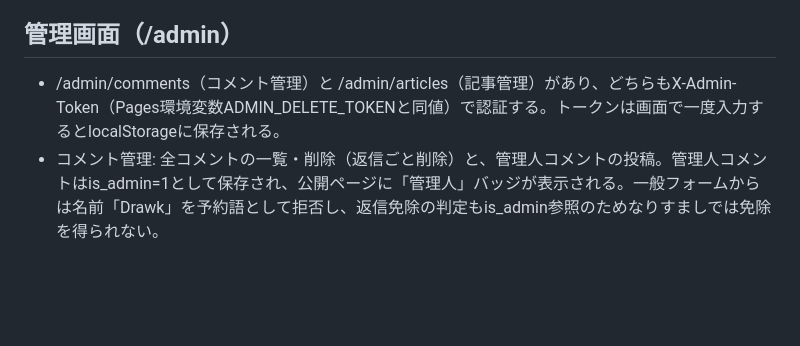
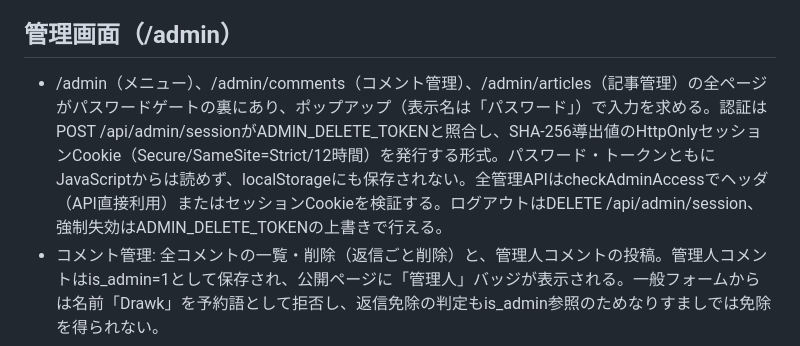
Before and after one commit to ExaDrawk/MegaDrawk, a Markdown page: DEVELOPER.md, the part around the change. Rendered like a GitHub page; blank space fills up the shorter version.

```diff
--- a/DEVELOPER.md
+++ b/DEVELOPER.md
@@ -17,7 +17,7 @@ UI（pages/layouts/views/components）→ ドメイン（domain/config/lib）→
 
 ## 管理画面（/admin）
 
-- /admin/comments（コメント管理）と /admin/articles（記事管理）があり、どちらもX-Admin-Token（Pages環境変数ADMIN_DELETE_TOKENと同値）で認証する。トークンは画面で一度入力するとlocalStorageに保存される。
+- /admin（メニュー）、/admin/comments（コメント管理）、/admin/articles（記事管理）の全ページがパスワードゲートの裏にあり、ポップアップ（表示名は「パスワード」）で入力を求める。認証はPOST /api/admin/sessionがADMIN_DELETE_TOKENと照合し、SHA-256導出値のHttpOnlyセッションCookie（Secure/SameSite=Strict/12時間）を発行する形式。パスワード・トークンともにJavaScriptからは読めず、localStorageにも保存されない。全管理APIはcheckAdminAccessでヘッダ（API直接利用）またはセッションCookieを検証する。ログアウトはDELETE /api/admin/session、強制失効はADMIN_DELETE_TOKENの上書きで行える。
 - コメント管理: 全コメントの一覧・削除（返信ごと削除）と、管理人コメントの投稿。管理人コメントはis_admin=1として保存され、公開ページに「管理人」バッジが表示される。一般フォームからは名前「Drawk」を予約語として拒否し、返信免除の判定もis_admin参照のためなりすましでは免除を得られない。
 - 記事管理: src/infra/articles/github.tsがGitHub Contents APIでsrc/content/blogを読み書きし、mainへコミットする。保存から反映まで1〜2分かかる。ファイル名はスラッグ（英小文字・数字・ハイフン）+.mdのみ許可。
 - 重要: Cloudflare Workersのfetchは既定のUser-Agentを送らない。GitHub APIはUA必須で、無いと403を返す（src/infra/articles/github.tsのgithubHeadersで User-Agent を必ず送ること）。 FunctionsのFetch例外はCloudflareの素の502ページになるため、外部API呼び出しは必ずtry/catchしてJSON応答に変換すること（2026-10-25に実障害として確認）。コメントデータは各利用者のブラウザのlocalStorage（キーは変更なし）に残ります。
```
Also changed, not shown: tasks/todo.md (+8 -0 lines).
